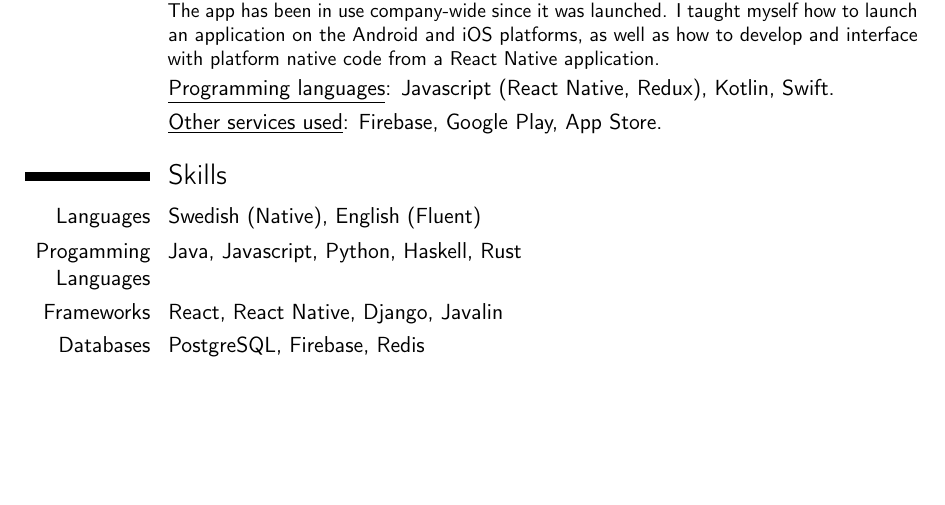
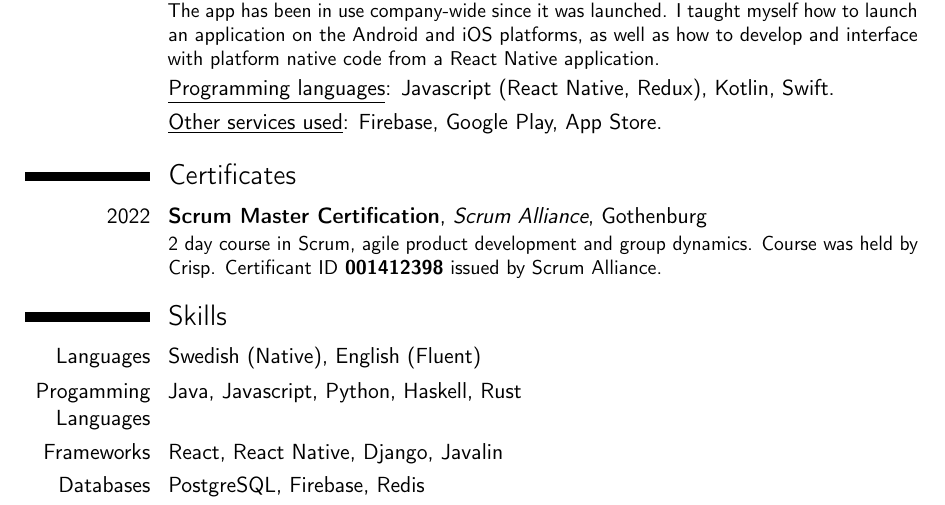
Before and after one commit to MarkusPettersson98/cv, a LaTeX CV (cv.tex): part of page 2 of 2 before the commit and part of page 2 of 3 after it, cut so that both start at the same text, the shorter picture padded with empty space. Compiled offline with pdfLaTeX.

Commit message:
[Certificates] Add Scrum Alliance Scrum Master certificate

```diff
--- a/cv.tex
+++ b/cv.tex
@@ -51,6 +51,9 @@ The thesis examined the possibility to retarget machine code compiled for a clas
 \cvitemwithcomment{}{\underline{Programming languages}: Javascript (React Native, Redux), Kotlin, Swift.}{}
 \cvitemwithcomment{}{\underline{Other services used}: Firebase, Google Play, App Store.}{}
 
+\section{Certificates}
+\cventry{2022}{Scrum Master Certification}{Scrum Alliance}{}{Gothenburg}{2 day course in Scrum, agile product development and group dynamics. Course was held by \href{https://www.crisp.se/kurser/kurstyper/certified-scrummaster}{Crisp}. Certificant ID \textbf{001412398} issued by \href{https://www.scrumalliance.org/get-certified/scrum-master-track/certified-scrummaster}{Scrum Alliance}.}
+
 \section{Skills}
 \cvitemwithcomment{Languages}{Swedish (Native), English (Fluent)}{}
 
```
